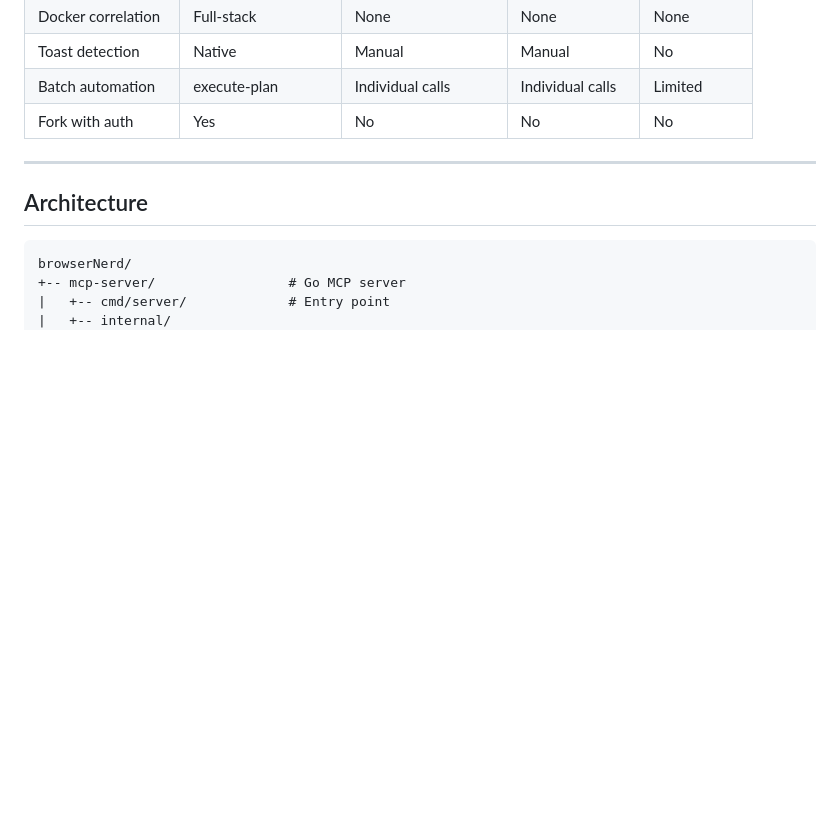
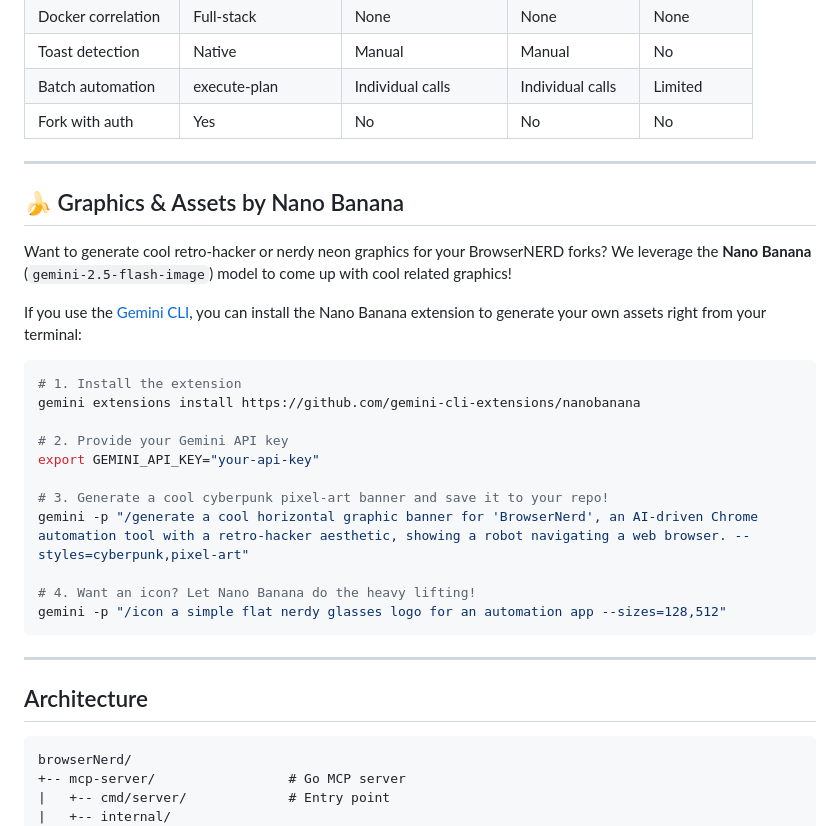
Before and after one commit to theRebelliousNerd/browserNerd, a Markdown page: README.md, the part around one of its changes. Drawn GitHub-style; blank space fills up the shorter version.

Commit message:
docs(gemini): Update README with Nano Banana graphics generation instructions

````diff
--- a/README.md
+++ b/README.md
@@ -600,6 +605,28 @@ GOOS=linux GOARCH=amd64 go build -o bin/browsernerd-linux-amd64 ./cmd/server
 
 ---
 
+## 🍌 Graphics & Assets by Nano Banana
+
+Want to generate cool retro-hacker or nerdy neon graphics for your BrowserNERD forks? We leverage the **Nano Banana** (`gemini-2.5-flash-image`) model to come up with cool related graphics!
+
+If you use the [Gemini CLI](https://geminicli.com/), you can install the Nano Banana extension to generate your own assets right from your terminal:
+
+```bash
+# 1. Install the extension
+gemini extensions install https://github.com/gemini-cli-extensions/nanobanana
+
+# 2. Provide your Gemini API key
+export GEMINI_API_KEY="your-api-key"
+
+# 3. Generate a cool cyberpunk pixel-art banner and save it to your repo!
+gemini -p "/generate a cool horizontal graphic banner for 'BrowserNerd', an AI-driven Chrome automation tool with a retro-hacker aesthetic, showing a robot navigating a web browser. --styles=cyberpunk,pixel-art"
+
+# 4. Want an icon? Let Nano Banana do the heavy lifting!
+gemini -p "/icon a simple flat nerdy glasses logo for an automation app --sizes=128,512"
+```
+
+---
+
 ## Architecture
 
 ```
````
Also changed, not shown: other parts of README.md (+5 -0 lines).
